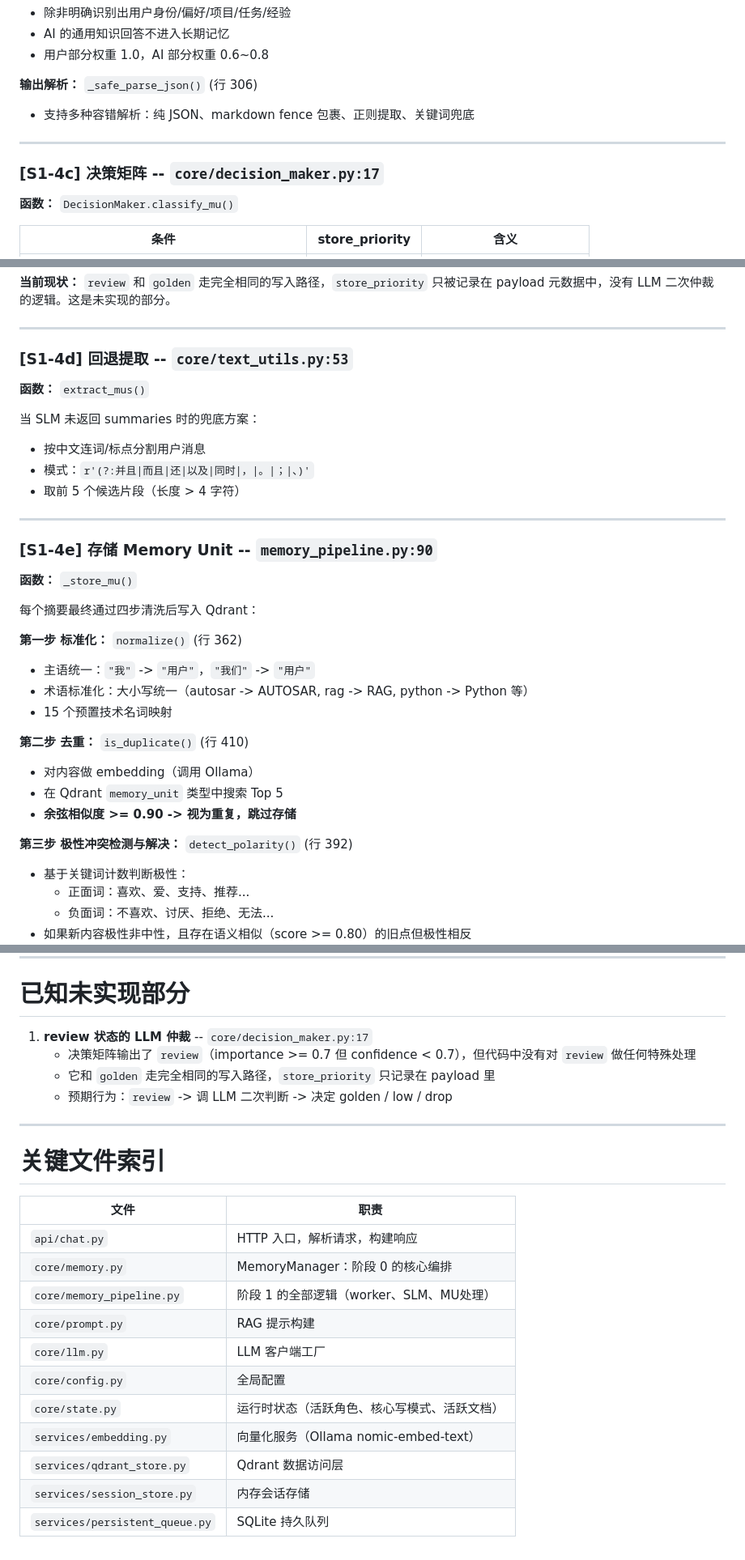
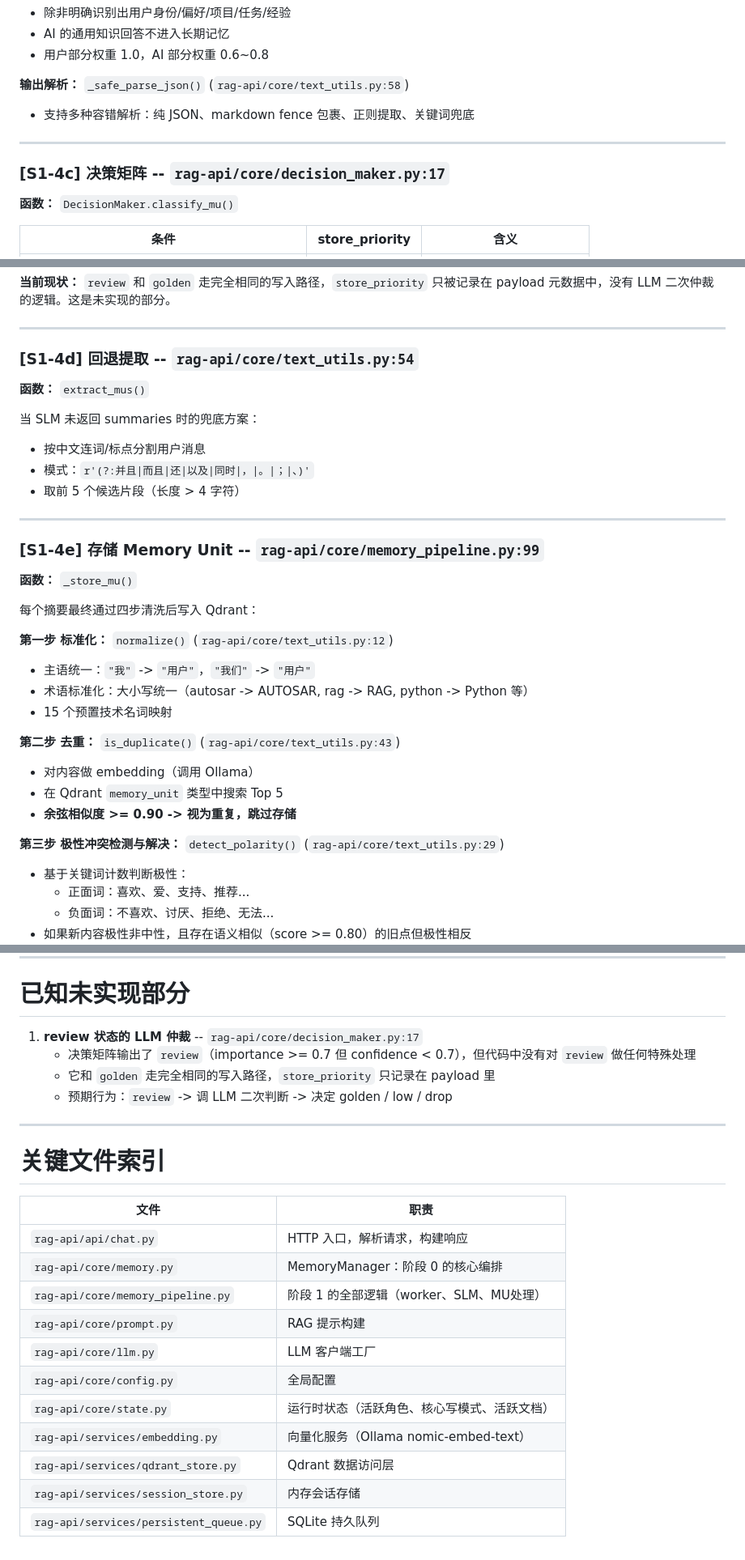
Before and after one commit to Larry-Louis/ai-knowledge-system, a Markdown page: docs/phase1 spec.md, 3 parts joined by grey strips. Shown at 81% size. Drawn GitHub-style.

```diff
--- a/docs/phase1 spec.md
+++ b/docs/phase1 spec.md
@@ -348,12 +348,12 @@ turn_text = f"用户: {turn_data.get('user','')}\nAI助手: {turn_data.get('assi
 - AI 的通用知识回答不进入长期记忆
 - 用户部分权重 1.0，AI 部分权重 0.6~0.8
 
-**输出解析：** `_safe_parse_json()` (行 306)
+**输出解析：** `_safe_parse_json()` (`rag-api/core/text_utils.py:58`)
 - 支持多种容错解析：纯 JSON、markdown fence 包裹、正则提取、关键词兜底
 
 ---
 
-### [S1-4c] 决策矩阵 -- `core/decision_maker.py:17`
+### [S1-4c] 决策矩阵 -- `rag-api/core/decision_maker.py:17`
 
 **函数：** `DecisionMaker.classify_mu()`
 
@@ -373,7 +373,7 @@ turn_text = f"用户: {turn_data.get('user','')}\nAI助手: {turn_data.get('assi
 
 ---
 
-### [S1-4d] 回退提取 -- `core/text_utils.py:53`
+### [S1-4d] 回退提取 -- `rag-api/core/text_utils.py:54`
 
 **函数：** `extract_mus()`
 
@@ -384,23 +384,23 @@ turn_text = f"用户: {turn_data.get('user','')}\nAI助手: {turn_data.get('assi
 
 ---
 
-### [S1-4e] 存储 Memory Unit -- `memory_pipeline.py:90`
+### [S1-4e] 存储 Memory Unit -- `rag-api/core/memory_pipeline.py:99`
 
 **函数：** `_store_mu()`
 
 每个摘要最终通过四步清洗后写入 Qdrant：
 
-**第一步 标准化：** `normalize()` (行 362)
+**第一步 标准化：** `normalize()` (`rag-api/core/text_utils.py:12`)
 - 主语统一：`"我"` -> `"用户"`，`"我们"` -> `"用户"`
 - 术语标准化：大小写统一（autosar -> AUTOSAR, rag -> RAG, python -> Python 等）
 - 15 个预置技术名词映射
 
-**第二步 去重：** `is_duplicate()` (行 410)
+**第二步 去重：** `is_duplicate()` (`rag-api/core/text_utils.py:43`)
 - 对内容做 embedding（调用 Ollama）
 - 在 Qdrant `memory_unit` 类型中搜索 Top 5
 - **余弦相似度 >= 0.90 -> 视为重复，跳过存储**
 
-**第三步 极性冲突检测与解决：** `detect_polarity()` (行 392)
+**第三步 极性冲突检测与解决：** `detect_polarity()` (`rag-api/core/text_utils.py:29`)
 - 基于关键词计数判断极性：
   - 正面词：喜欢、爱、支持、推荐...
   - 负面词：不喜欢、讨厌、拒绝、无法...
@@ -459,7 +459,7 @@ turn_text = f"用户: {turn_data.get('user','')}\nAI助手: {turn_data.get('assi
 
 # 已知未实现部分
 
-1. **review 状态的 LLM 仲裁** -- `core/decision_maker.py:17`
+1. **review 状态的 LLM 仲裁** -- `rag-api/core/decision_maker.py:17`
    - 决策矩阵输出了 `review`（importance >= 0.7 但 confidence < 0.7），但代码中没有对 `review` 做任何特殊处理
    - 它和 `golden` 走完全相同的写入路径，`store_priority` 只记录在 payload 里
    - 预期行为：`review` -> 调 LLM 二次判断 -> 决定 golden / low / drop
@@ -470,14 +470,14 @@ turn_text = f"用户: {turn_data.get('user','')}\nAI助手: {turn_data.get('assi
 
 | 文件 | 职责 |
 |------|------|
-| `api/chat.py` | HTTP 入口，解析请求，构建响应 |
-| `core/memory.py` | MemoryManager：阶段 0 的核心编排 |
-| `core/memory_pipeline.py` | 阶段 1 的全部逻辑（worker、SLM、MU处理） |
-| `core/prompt.py` | RAG 提示构建 |
-| `core/llm.py` | LLM 客户端工厂 |
-| `core/config.py` | 全局配置 |
-| `core/state.py` | 运行时状态（活跃角色、核心写模式、活跃文档） |
-| `services/embedding.py` | 向量化服务（Ollama nomic-embed-text） |
-| `services/qdrant_store.py` | Qdrant 数据访问层 |
-| `services/session_store.py` | 内存会话存储 |
-| `services/persistent_queue.py` | SQLite 持久队列 |
+| `rag-api/api/chat.py` | HTTP 入口，解析请求，构建响应 |
+| `rag-api/core/memory.py` | MemoryManager：阶段 0 的核心编排 |
+| `rag-api/core/memory_pipeline.py` | 阶段 1 的全部逻辑（worker、SLM、MU处理） |
+| `rag-api/core/prompt.py` | RAG 提示构建 |
+| `rag-api/core/llm.py` | LLM 客户端工厂 |
+| `rag-api/core/config.py` | 全局配置 |
+| `rag-api/core/state.py` | 运行时状态（活跃角色、核心写模式、活跃文档） |
+| `rag-api/services/embedding.py` | 向量化服务（Ollama nomic-embed-text） |
+| `rag-api/services/qdrant_store.py` | Qdrant 数据访问层 |
+| `rag-api/services/session_store.py` | 内存会话存储 |
+| `rag-api/services/persistent_queue.py` | SQLite 持久队列 |
```
Also changed, not shown: other parts of docs/phase1 spec.md (+40 -40 lines).
